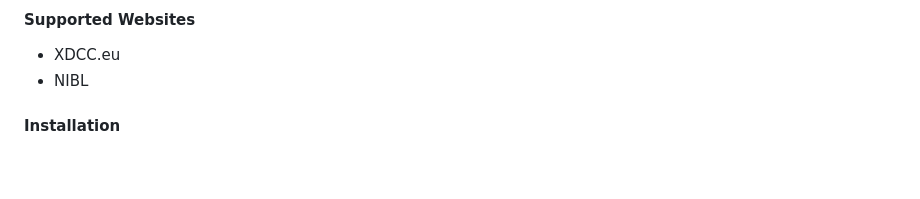
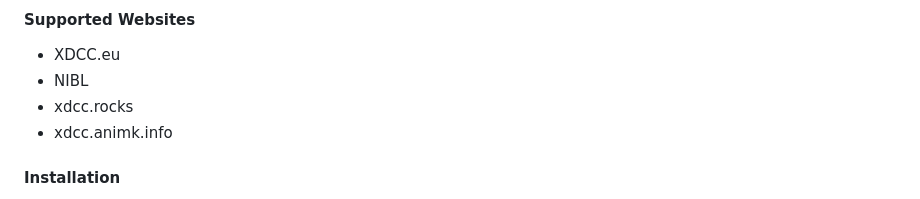
Before and after one commit to luni/dccbot, a Markdown page: README.md, the part around the change. Drawn GitHub-style; blank space fills up the shorter version.

Commit message:
Add xdcc.rocks and xdcc.animk.info to supported websites in README.
- Update README.md to document xdcc.rocks and xdcc.animk.info support in userscript section (see commit f4196c4e2c25409ad8e4c93cceb7455fab832290)

```diff
--- a/README.md
+++ b/README.md
@@ -85,6 +85,8 @@ A Violentmonkey userscript is provided to add download buttons to popular XDCC s
 #### Supported Websites
 - XDCC.eu
 - NIBL
+- xdcc.rocks
+- xdcc.animk.info
 
 #### Installation
 
```
